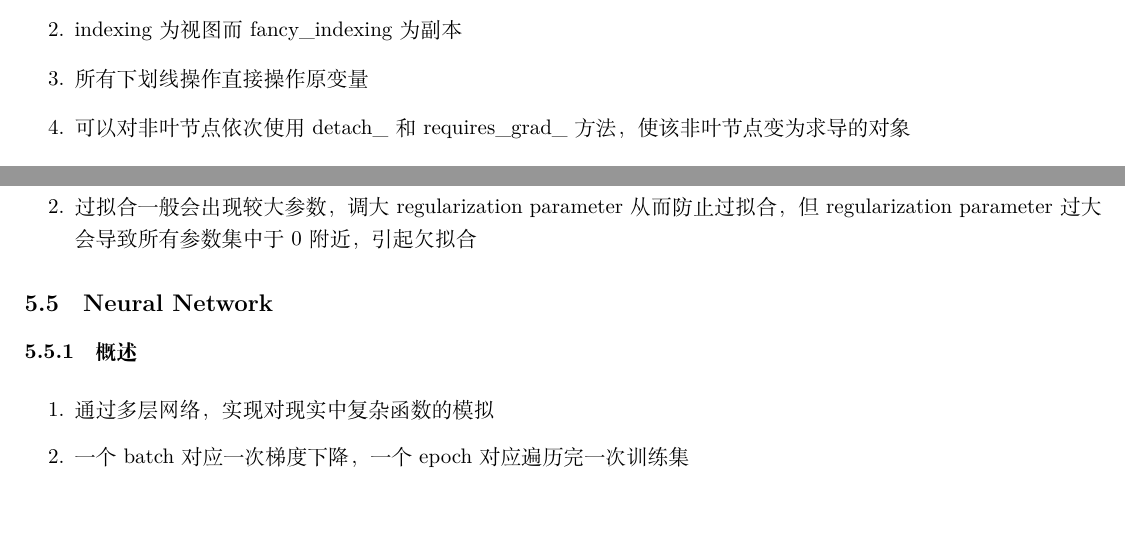
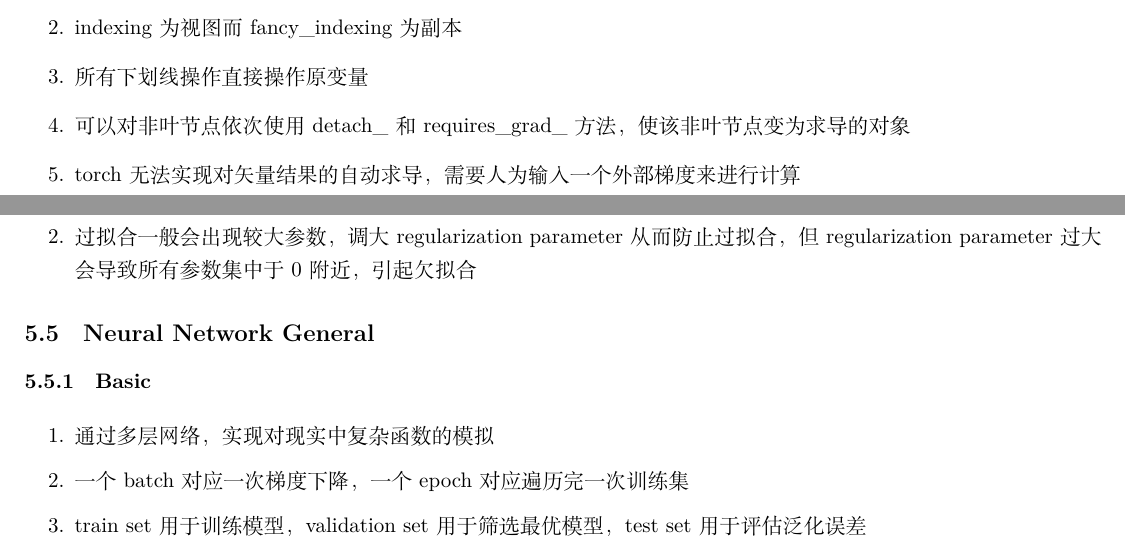
Before and after one commit to cyh2003/tips, a LaTeX document (tips of programming.tex): two parts of pages 10 and 12 of 13, joined at a grey line, cut so that both start at the same text, the shorter picture padded with empty space. Compiled offline with XeLaTeX.

Commit message:
torch autograd, 3 set

```diff
--- a/tips of programming.tex
+++ b/tips of programming.tex
@@ -264,6 +264,7 @@
                 \item indexing为视图而fancy\_indexing为副本
                 \item 所有下划线操作直接操作原变量
                 \item 可以对非叶节点依次使用detach\_和requires\_grad\_方法，使该非叶节点变为求导的对象
+                \item torch无法实现对矢量结果的自动求导，需要人为输入一个外部梯度来进行计算
             \end{enumerate}
 \newpage
 \section{Javascript}
@@ -322,12 +323,13 @@
                 \item 作为在代价函数中模型参数大小的惩罚的参数（例如参数平方和的系数），用于权衡拟合程度
                 \item 过拟合一般会出现较大参数，调大regularization parameter从而防止过拟合，但regularization parameter过大会导致所有参数集中于0附近，引起欠拟合
             \end{enumerate}
-    \subsection{Neural Network}
-        \subsubsection{概述}
+    \subsection{Neural Network General}
+        \subsubsection{Basic}
             \noindent
             \begin{enumerate}
                 \item 通过多层网络，实现对现实中复杂函数的模拟
                 \item 一个batch对应一次梯度下降，一个epoch对应遍历完一次训练集
+                \item train set用于训练模型，validation set用于筛选最优模型，test set用于评估泛化误差
             \end{enumerate}
         \subsubsection{BP Algorithm}
             \noindent
```
Also changed, not shown: tips of programming.pdf.
